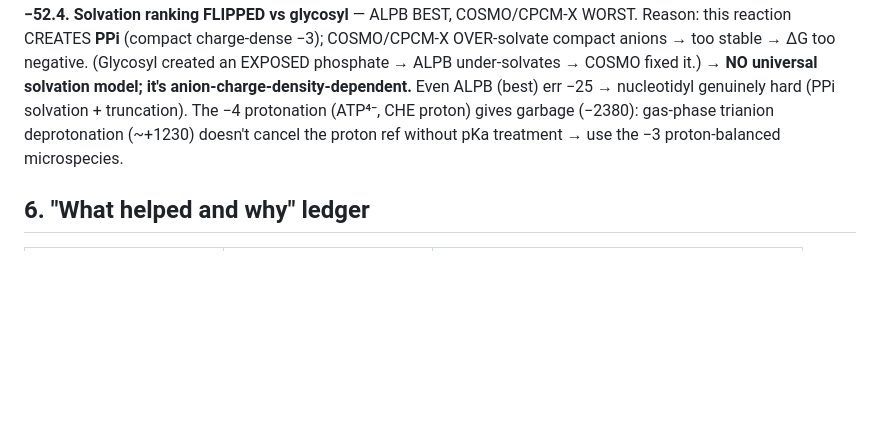
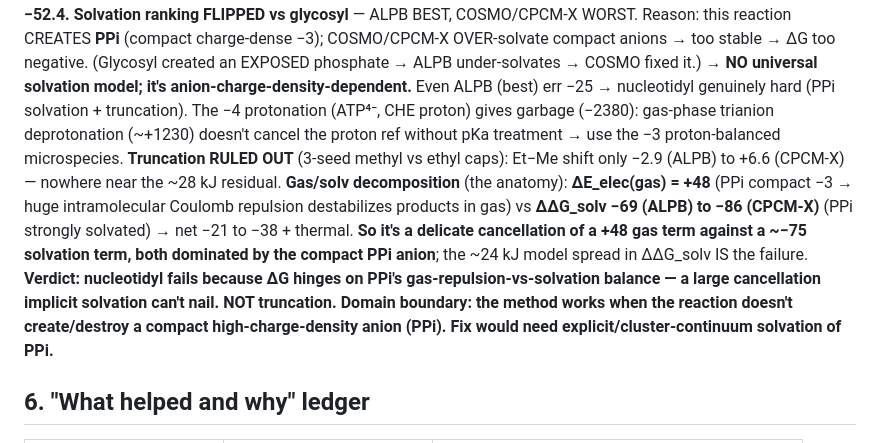
Before and after one commit to Ray16/qm_metabolites_reaction_energy, a Markdown page: experiments/qm_mlip_solvation/EXPLORATION_LOG.md, the part around the change. GitHub-like rendering; blank space fills up the shorter version.

Commit message:
Nucleotidyl verdict: truncation ruled out; PPi gas-vs-solvation cancellation is the wall
Truncation test (methyl vs ethyl, 3 seeds): Et-Me shift only -2.9(ALPB)..+6.6(CPCMX)
-> NOT the ~28 kJ residual. Gas/solv decomposition: ΔE_elec(gas) +48 (compact PPi -3
Coulomb repulsion) vs ΔΔGsolv -69(ALPB)..-86(CPCMX); net -21..-38 + thermal. The ~24
kJ model spread in ΔΔGsolv IS the failure. Verdict: nucleotidyl fails on PPi's
gas-repulsion-vs-solvation balance (large cancellation implicit solvation can't nail);
domain boundary = method breaks when a compact high-charge-density anion (PPi) is
created/destroyed. Fix needs explicit/cluster-continuum solvation.

Co-Authored-By: Claude Opus 4.8 (1M context) <noreply@anthropic.com>

```diff
--- a/experiments/qm_mlip_solvation/EXPLORATION_LOG.md
+++ b/experiments/qm_mlip_solvation/EXPLORATION_LOG.md
@@ -264,6 +264,17 @@ solvation model; it's anion-charge-density-dependent.** Even ALPB (best) err −
 nucleotidyl genuinely hard (PPi solvation + truncation). The −4 protonation (ATP⁴⁻,
 CHE proton) gives garbage (−2380): gas-phase trianion deprotonation (~+1230) doesn't
 cancel the proton ref without pKa treatment → use the −3 proton-balanced microspecies.
+**Truncation RULED OUT** (3-seed methyl vs ethyl caps): Et−Me shift only −2.9 (ALPB)
+to +6.6 (CPCM-X) — nowhere near the ~28 kJ residual. **Gas/solv decomposition** (the
+anatomy): **ΔE_elec(gas) = +48** (PPi compact −3 → huge intramolecular Coulomb
+repulsion destabilizes products in gas) vs **ΔΔG_solv −69 (ALPB) to −86 (CPCM-X)**
+(PPi strongly solvated) → net −21 to −38 + thermal. **So it's a delicate cancellation
+of a +48 gas term against a ~−75 solvation term, both dominated by the compact PPi
+anion**; the ~24 kJ model spread in ΔΔG_solv IS the failure. **Verdict: nucleotidyl
+fails because ΔG hinges on PPi's gas-repulsion-vs-solvation balance — a large
+cancellation implicit solvation can't nail. NOT truncation. Domain boundary: the
+method works when the reaction doesn't create/destroy a compact high-charge-density
+anion (PPi). Fix would need explicit/cluster-continuum solvation of PPi.**
 
 ## 6. "What helped and why" ledger
 | change | Δ on result | why |
```
